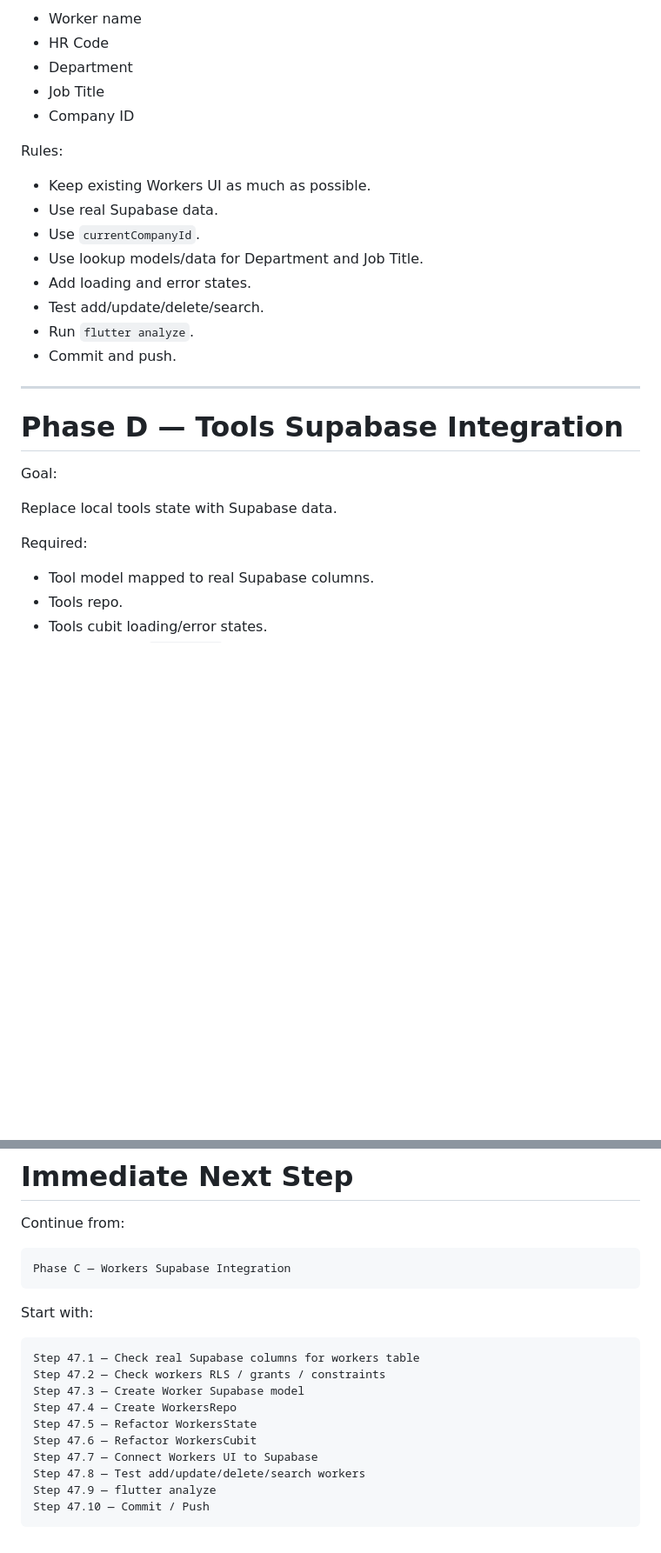
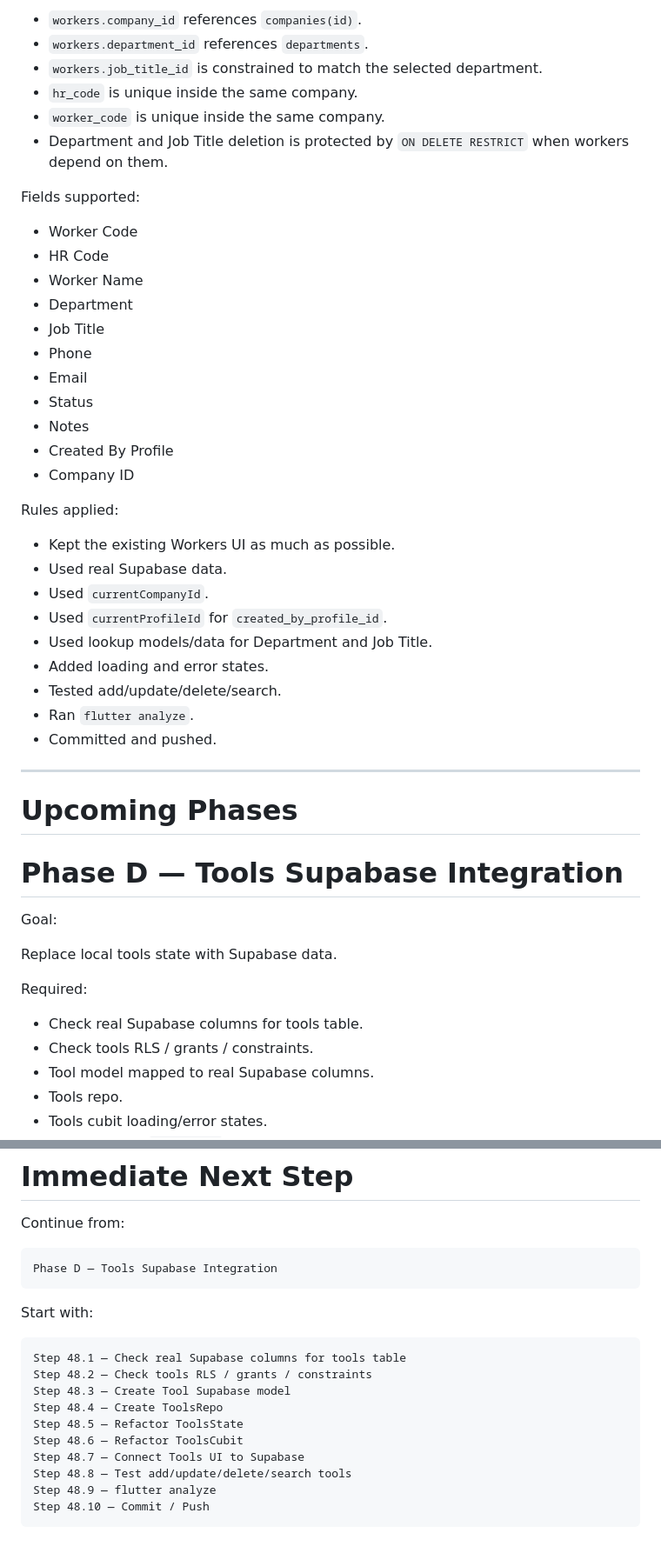
Before and after one commit to KingNarmar/mina_system, a Markdown page: PROJECT_ROADMAP.md, 2 parts joined by grey strips. Shown at 87% size. GitHub-like rendering; blank space fills up the shorter version.

````diff
--- a/PROJECT_ROADMAP.md
+++ b/PROJECT_ROADMAP.md
@@ -368,22 +400,40 @@ Important fields:
 
-- Worker name
+- `workers.company_id` references `companies(id)`.
+- `workers.department_id` references `departments`.
+- `workers.job_title_id` is constrained to match the selected department.
+- `hr_code` is unique inside the same company.
+- `worker_code` is unique inside the same company.
+- Department and Job Title deletion is protected by `ON DELETE RESTRICT` when workers depend on them.
+
+Fields supported:
+
+- Worker Code
 - HR Code
+- Worker Name
 - Department
 - Job Title
+- Phone
+- Email
+- Status
+- Notes
+- Created By Profile
 - Company ID
 
-Rules:
+Rules applied:
 
-- Keep existing Workers UI as much as possible.
-- Use real Supabase data.
-- Use `currentCompanyId`.
-- Use lookup models/data for Department and Job Title.
-- Add loading and error states.
-- Test add/update/delete/search.
-- Run `flutter analyze`.
-- Commit and push.
+- Kept the existing Workers UI as much as possible.
+- Used real Supabase data.
+- Used `currentCompanyId`.
+- Used `currentProfileId` for `created_by_profile_id`.
+- Used lookup models/data for Department and Job Title.
+- Added loading and error states.
+- Tested add/update/delete/search.
+- Ran `flutter analyze`.
+- Committed and pushed.
 
 ---
+
+# Upcoming Phases
 
 # Phase D — Tools Supabase Integration
 
@@ -393,6 +443,8 @@ Replace local tools state with Supabase data.
 
 Required:
 
+- Check real Supabase columns for tools table.
+- Check tools RLS / grants / constraints.
 - Tool model mapped to real Supabase columns.
 - Tools repo.
 - Tools cubit loading/error states.
@@ -660,20 +712,20 @@ The exact release order can change based on business/customer needs, but the pro
 Continue from:
 
 ```text
-Phase C — Workers Supabase Integration
+Phase D — Tools Supabase Integration
 ```
 
 Start with:
 
 ```text
-Step 47.1 — Check real Supabase columns for workers table
-Step 47.2 — Check workers RLS / grants / constraints
-Step 47.3 — Create Worker Supabase model
-Step 47.4 — Create WorkersRepo
-Step 47.5 — Refactor WorkersState
-Step 47.6 — Refactor WorkersCubit
-Step 47.7 — Connect Workers UI to Supabase
-Step 47.8 — Test add/update/delete/search workers
-Step 47.9 — flutter analyze
-Step 47.10 — Commit / Push
+Step 48.1 — Check real Supabase columns for tools table
+Step 48.2 — Check tools RLS / grants / constraints
+Step 48.3 — Create Tool Supabase model
+Step 48.4 — Create ToolsRepo
+Step 48.5 — Refactor ToolsState
+Step 48.6 — Refactor ToolsCubit
+Step 48.7 — Connect Tools UI to Supabase
+Step 48.8 — Test add/update/delete/search tools
+Step 48.9 — flutter analyze
+Step 48.10 — Commit / Push
 ```
````
Also changed, not shown: other parts of PROJECT_ROADMAP.md (+49 -17 lines).
